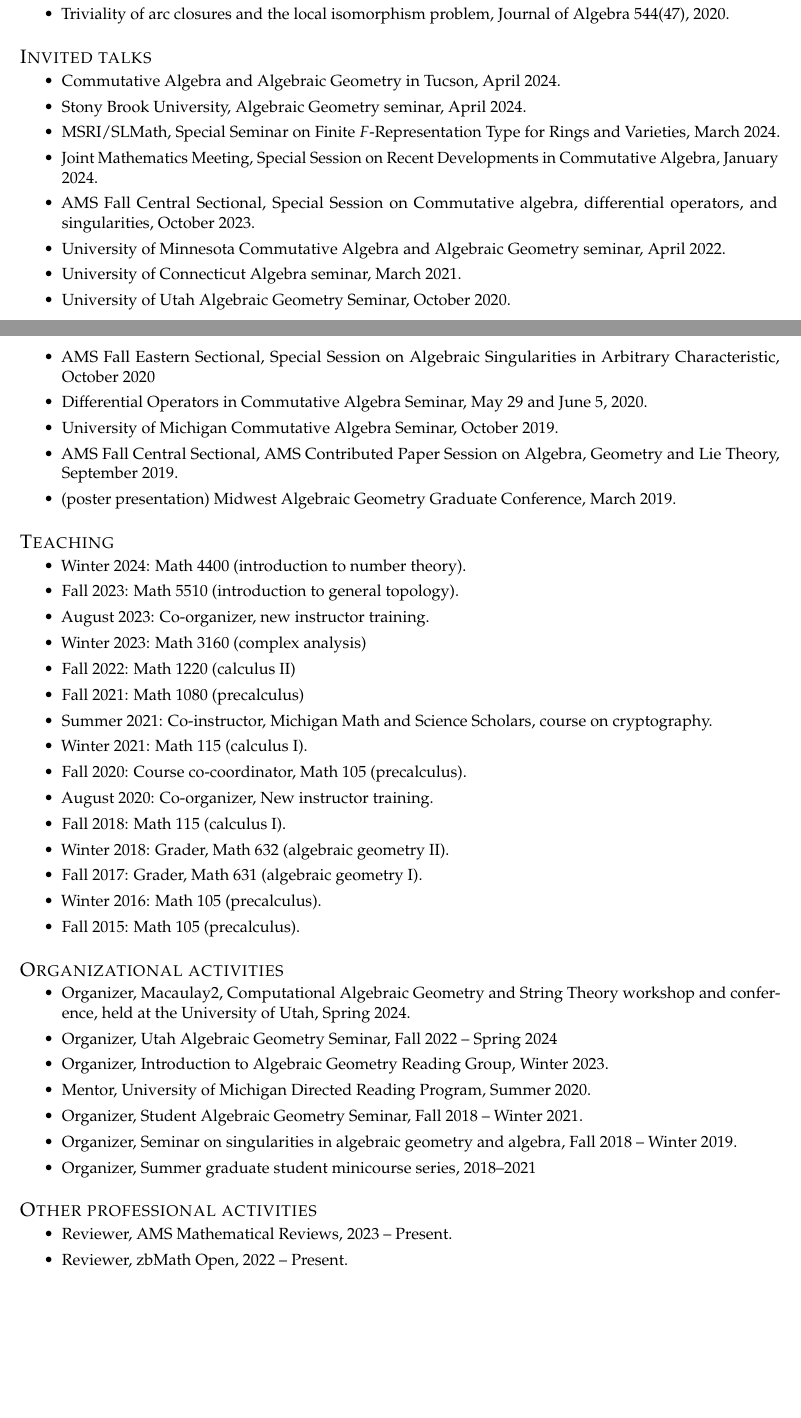
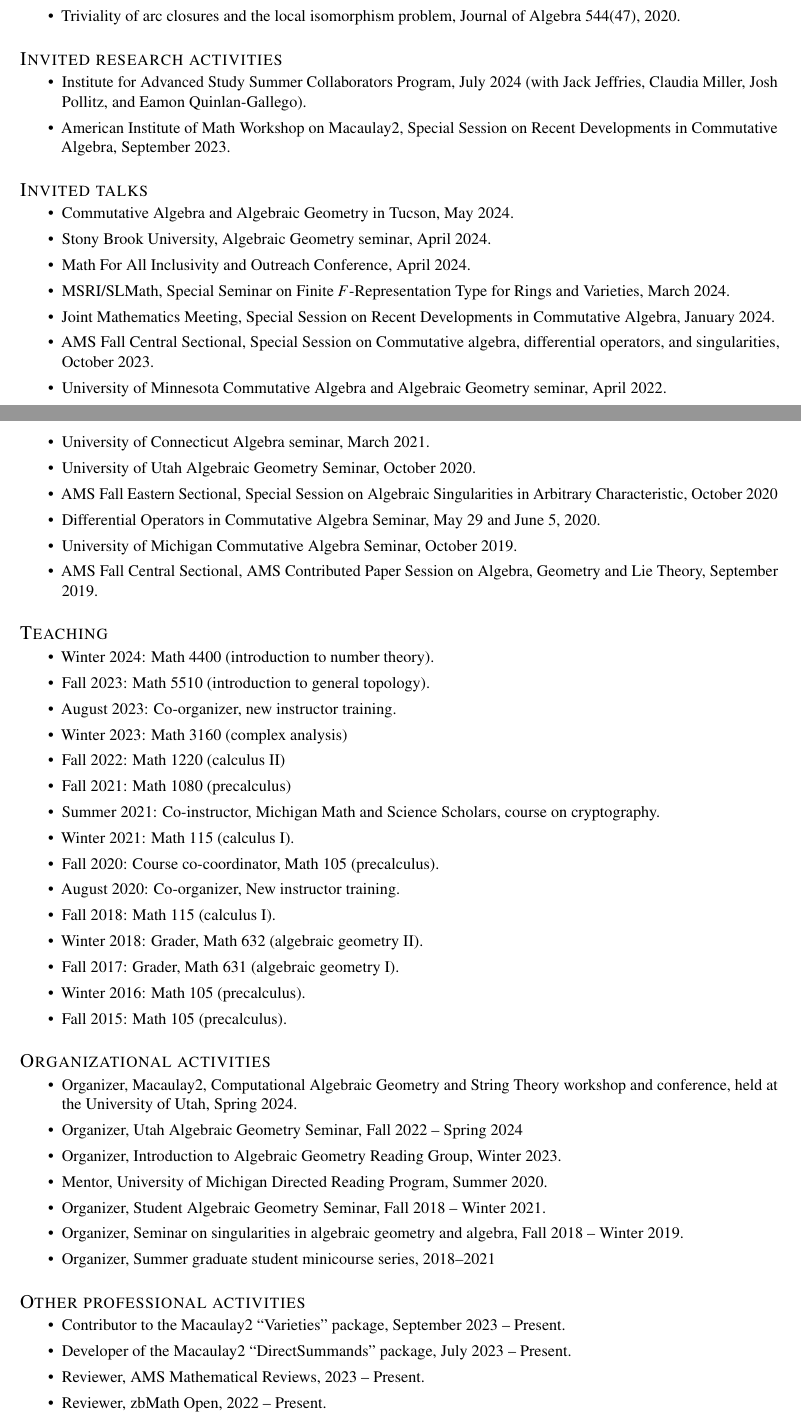
Before and after one commit to Devlin-Mallory/devlin-mallory.github.io, a LaTeX CV (main.tex): two parts of pages 1 and 2 of 3, joined at a grey line, cut so that both start at the same text, the shorter picture padded with empty space. Compiled offline with pdfLaTeX.

Commit message:
updates now that I'm at BCAM

```diff
--- a/main.tex
+++ b/main.tex
@@ -1,8 +1,7 @@
 \documentclass{res}
 \usepackage{microtype}
-\usepackage{newpxmath}
 \usepackage{url}
-\renewcommand{\rmdefault}{ppl}
+\usepackage{mathptmx}
 
 \begin{document}
 %\vspace*{-12pt}
@@ -58,10 +57,16 @@ Minimal log discrepancies of determinantal varieties via jet schemes. Journal of
 Triviality of arc closures and the local isomorphism problem, Journal of Algebra 544(47), 2020.
 \end{itemize}
 
+\section{Invited research activities}
+\begin{itemize}
+\item Institute for Advanced Study Summer Collaborators Program, July 2024 (with Jack Jeffries, Claudia Miller, Josh Pollitz, and Eamon Quinlan-Gallego).
+\item American Institute of Math Workshop on Macaulay2, Special Session on Recent Developments in Commutative Algebra, September 2023.
+\end{itemize}
 \section{Invited talks}
 \begin{itemize}
-\item Commutative Algebra and Algebraic Geometry in Tucson, April 2024.
+\item Commutative Algebra and Algebraic Geometry in Tucson, May 2024.
 \item Stony Brook University, Algebraic Geometry seminar, April 2024.
+\item Math For All Inclusivity and Outreach Conference, April 2024.
 \item MSRI/SLMath, Special Seminar on Finite $F$-Representation Type for Rings and Varieties, March 2024.
 \item Joint Mathematics Meeting, Special Session on Recent Developments in Commutative Algebra, January 2024.
 \item
@@ -88,9 +93,9 @@ University of Michigan Commutative Algebra Seminar, October 2019.
 \item
 %``Minimal log discrepancies of determinantal varieties via jet schemes,''
 AMS Fall Central Sectional, AMS Contributed Paper Session on Algebra, Geometry and Lie Theory, September 2019.
-\item (poster presentation)
+%\item (poster presentation)
 %``Arc closures and the local isomorphism problem,''
-Midwest Algebraic Geometry Graduate Conference, March 2019.
+%Midwest Algebraic Geometry Graduate Conference, March 2019.
 \end{itemize}
 
 
@@ -126,6 +131,8 @@ Midwest Algebraic Geometry Graduate Conference, March 2019.
 
 \section{Other professional activities}
 \begin{itemize}
+\item Contributor to the Macaulay2 ``Varieties'' package, September 2023 -- Present.
+\item Developer of the Macaulay2 ``DirectSummands'' package, July 2023 -- Present.
 \item Reviewer, AMS Mathematical Reviews, 2023 -- Present.
 \item Reviewer, zbMath Open, 2022 -- Present.
 \end{itemize}
```
Also changed, not shown: main.pdf, main.tex (2 more changed lines), 1 other file.
